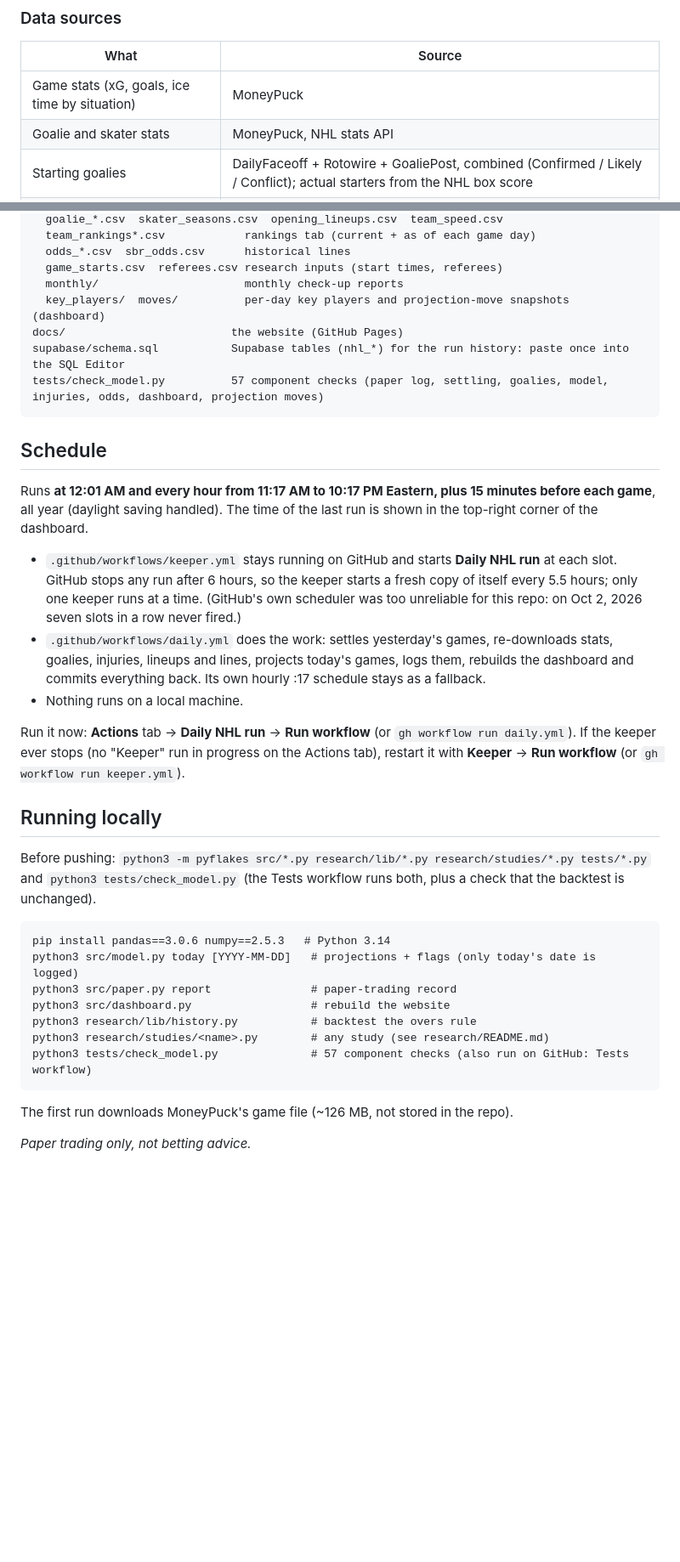
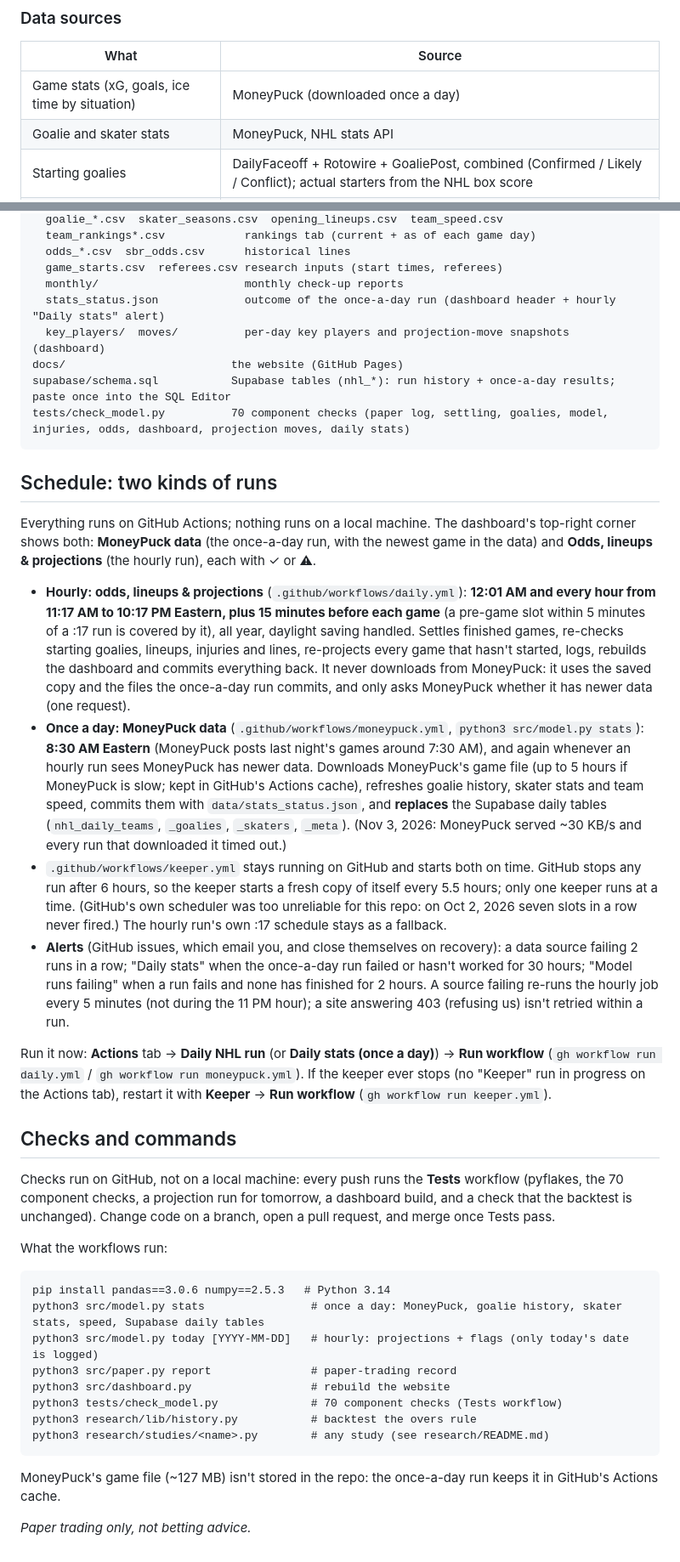
Before and after one commit to Prezbo8/NHL-total-model, a Markdown page: README.md, 2 parts joined by grey strips. Shown at 85% size. Rendered like a GitHub page; blank space fills up the shorter version.

Commit message:
README: the two kinds of runs (hourly vs once-a-day MoneyPuck), alerts, checks run on GitHub
Co-Authored-By: Claude Opus 5.5 <noreply@anthropic.com>

````diff
--- a/README.md
+++ b/README.md
@@ -48,7 +48,7 @@ Only data from the 2020-21 season onward is used.
 
 | What | Source |
 |---|---|
-| Game stats (xG, goals, ice time by situation) | MoneyPuck |
+| Game stats (xG, goals, ice time by situation) | MoneyPuck (downloaded once a day) |
 | Goalie and skater stats | MoneyPuck, NHL stats API |
 | Starting goalies | DailyFaceoff + Rotowire + GoaliePost, combined (Confirmed / Likely / Conflict); actual starters from the NHL box score |
 | Injuries | ESPN + Rotowire |
@@ -103,44 +104,63 @@ data/                         CSV data
   odds_*.csv  sbr_odds.csv      historical lines
   game_starts.csv  referees.csv research inputs (start times, referees)
   monthly/                      monthly check-up reports
+  stats_status.json             outcome of the once-a-day run (dashboard header + hourly "Daily stats" alert)
   key_players/  moves/          per-day key players and projection-move snapshots (dashboard)
 docs/                         the website (GitHub Pages)
-supabase/schema.sql           Supabase tables (nhl_*) for the run history: paste once into the SQL Editor
-tests/check_model.py          57 component checks (paper log, settling, goalies, model, injuries, odds, dashboard, projection moves)
+supabase/schema.sql           Supabase tables (nhl_*): run history + once-a-day results; paste once into the SQL Editor
+tests/check_model.py          70 component checks (paper log, settling, goalies, model, injuries, odds, dashboard, projection moves, daily stats)
 ```
 
-## Schedule
+## Schedule: two kinds of runs
 
-Runs **at 12:01 AM and every hour from 11:17 AM to 10:17 PM Eastern, plus 15 minutes before each game**, all year (daylight saving handled). The time of the last run is shown in the top-right corner of the dashboard.
+Everything runs on GitHub Actions; nothing runs on a local machine. The dashboard's top-right corner shows
+both: **MoneyPuck data** (the once-a-day run, with the newest game in the data) and **Odds, lineups &
+projections** (the hourly run), each with ✓ or ⚠.
 
-- `.github/workflows/keeper.yml` stays running on GitHub and starts **Daily NHL run** at each slot.
-  GitHub stops any run after 6 hours, so the keeper starts a fresh copy of itself every 5.5 hours;
-  only one keeper runs at a time. (GitHub's own scheduler was too unreliable for this repo: on
-  Oct 2, 2026 seven slots in a row never fired.)
-- `.github/workflows/daily.yml` does the work: settles yesterday's games, re-downloads stats,
-  goalies, injuries, lineups and lines, projects today's games, logs them, rebuilds the dashboard
-  and commits everything back. Its own hourly :17 schedule stays as a fallback.
-- Nothing runs on a local machine.
+- **Hourly: odds, lineups & projections** (`.github/workflows/daily.yml`): **12:01 AM and every hour from
+  11:17 AM to 10:17 PM Eastern, plus 15 minutes before each game** (a pre-game slot within 5 minutes of a
+  :17 run is covered by it), all year, daylight saving handled. Settles finished games, re-checks
+  starting goalies, lineups, injuries and lines, re-projects every game that hasn't started, logs, rebuilds
+  the dashboard and commits everything back. It never downloads from MoneyPuck: it uses the saved copy and
+  the files the once-a-day run commits, and only asks MoneyPuck whether it has newer data (one request).
+- **Once a day: MoneyPuck data** (`.github/workflows/moneypuck.yml`, `python3 src/model.py stats`):
+  **8:30 AM Eastern** (MoneyPuck posts last night's games around 7:30 AM), and again whenever an hourly run
+  sees MoneyPuck has newer data. Downloads MoneyPuck's game file (up to 5 hours if MoneyPuck is slow; kept
+  in GitHub's Actions cache), refreshes goalie history, skater stats and team speed, commits them with
+  `data/stats_status.json`, and **replaces** the Supabase daily tables (`nhl_daily_teams`, `_goalies`,
+  `_skaters`, `_meta`). (Nov 3, 2026: MoneyPuck served ~30 KB/s and every run that downloaded it timed out.)
+- `.github/workflows/keeper.yml` stays running on GitHub and starts both on time. GitHub stops any run
+  after 6 hours, so the keeper starts a fresh copy of itself every 5.5 hours; only one keeper runs at a time.
+  (GitHub's own scheduler was too unreliable for this repo: on Oct 2, 2026 seven slots in a row never
+  fired.) The hourly run's own :17 schedule stays as a fallback.
+- **Alerts** (GitHub issues, which email you, and close themselves on recovery): a data source failing 2
+  runs in a row; "Daily stats" when the once-a-day run failed or hasn't worked for 30 hours; "Model runs
+  failing" when a run fails and none has finished for 2 hours. A source failing re-runs the hourly job
+  every 5 minutes (not during the 11 PM hour); a site answering 403 (refusing us) isn't retried within a run.
 
-Run it now: **Actions** tab → **Daily NHL run** → **Run workflow** (or `gh workflow run daily.yml`).
-If the keeper ever stops (no "Keeper" run in progress on the Actions tab), restart it with
-**Keeper** → **Run workflow** (or `gh workflow run keeper.yml`).
+Run it now: **Actions** tab → **Daily NHL run** (or **Daily stats (once a day)**) → **Run workflow**
+(`gh workflow run daily.yml` / `gh workflow run moneypuck.yml`). If the keeper ever stops (no "Keeper"
+run in progress on the Actions tab), restart it with **Keeper** → **Run workflow** (`gh workflow run keeper.yml`).
 
-## Running locally
+## Checks and commands
 
-Before pushing: `python3 -m pyflakes src/*.py research/lib/*.py research/studies/*.py tests/*.py` and
-`python3 tests/check_model.py` (the Tests workflow runs both, plus a check that the backtest is unchanged).
+Checks run on GitHub, not on a local machine: every push runs the **Tests** workflow (pyflakes, the
+70 component checks, a projection run for tomorrow, a dashboard build, and a check that the backtest is
+unchanged). Change code on a branch, open a pull request, and merge once Tests pass.
+
+What the workflows run:
 
 ```
 pip install pandas==3.0.6 numpy==2.5.3   # Python 3.14
-python3 src/model.py today [YYYY-MM-DD]   # projections + flags (only today's date is logged)
+python3 src/model.py stats                # once a day: MoneyPuck, goalie history, skater stats, speed, Supabase daily tables
+python3 src/model.py today [YYYY-MM-DD]   # hourly: projections + flags (only today's date is logged)
 python3 src/paper.py report               # paper-trading record
 python3 src/dashboard.py                  # rebuild the website
+python3 tests/check_model.py              # 70 component checks (Tests workflow)
 python3 research/lib/history.py           # backtest the overs rule
 python3 research/studies/<name>.py        # any study (see research/README.md)
-python3 tests/check_model.py              # 57 component checks (also run on GitHub: Tests workflow)
 ```
 
-The first run downloads MoneyPuck's game file (~126 MB, not stored in the repo).
+MoneyPuck's game file (~127 MB) isn't stored in the repo: the once-a-day run keeps it in GitHub's Actions cache.
 
 *Paper trading only, not betting advice.*
````
Also changed, not shown: other parts of README.md (+5 -4 lines).
